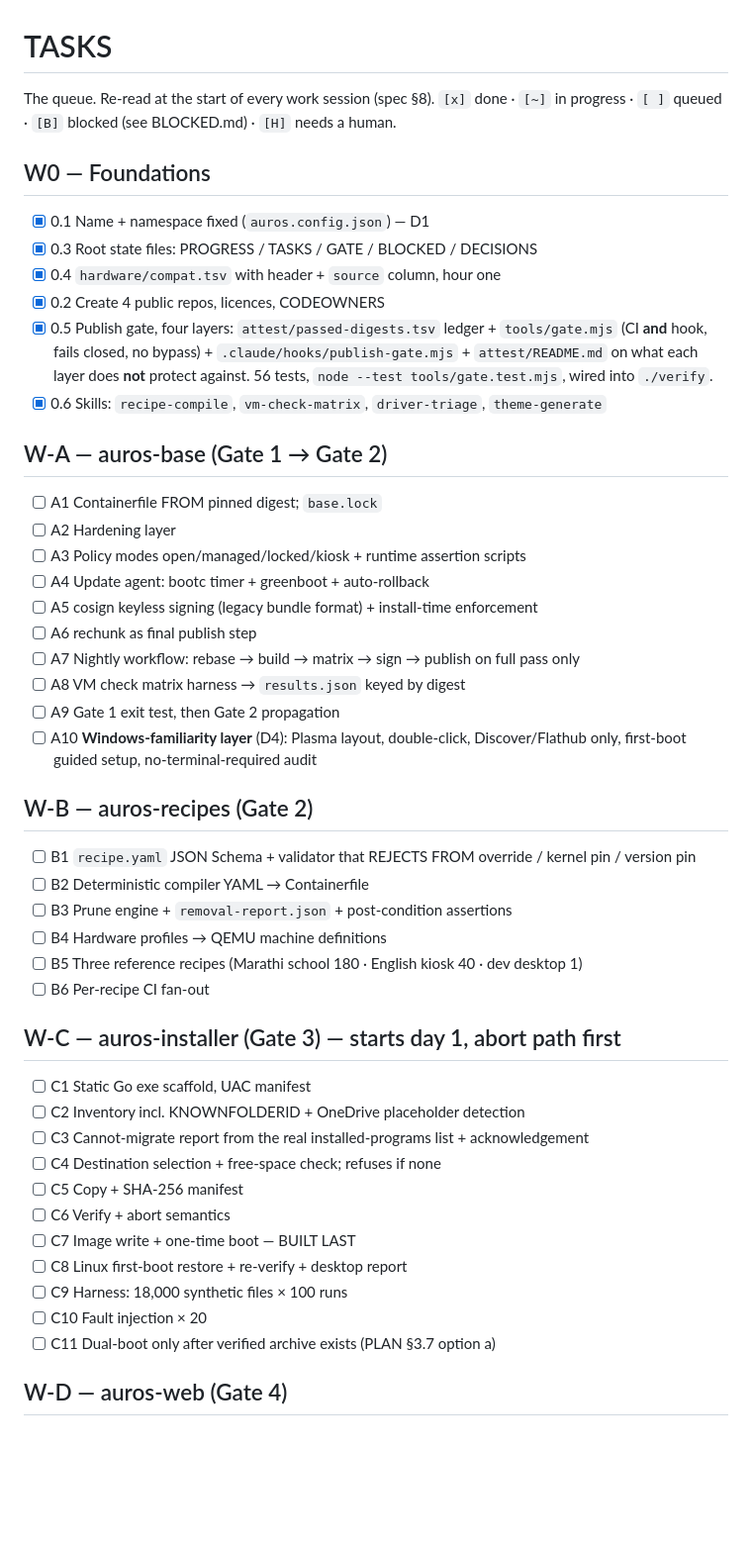
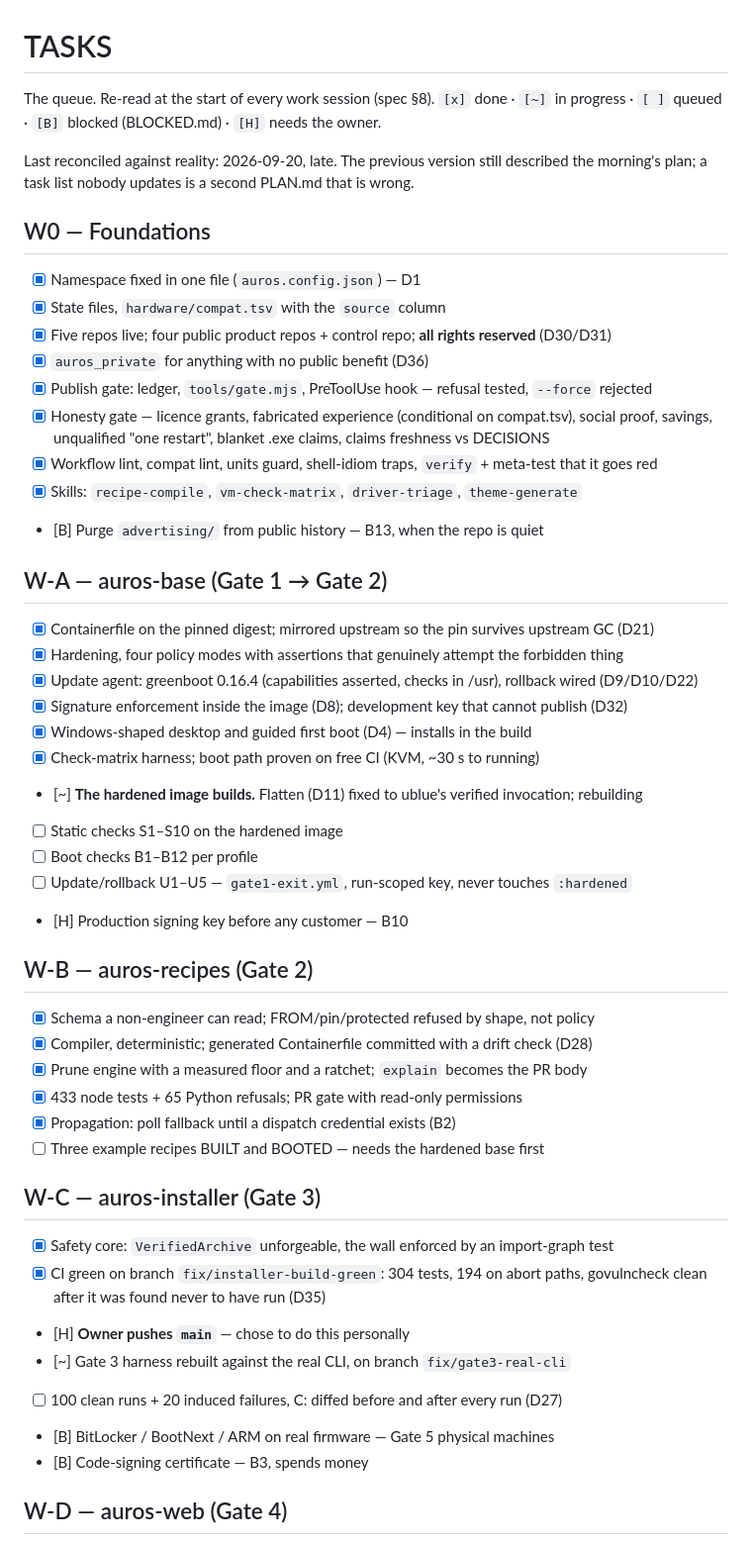
Before and after one commit to aarohkandy/auros, a Markdown page: TASKS.md, the part around one of its changes. Shown at 99% size. GitHub-like rendering; blank space fills up the shorter version.

Commit message:
Reconcile TASKS.md with reality
It still described this morning's plan. A task list nobody updates is a second PLAN.md
that is wrong, and this is the file re-read at the start of every session.

Co-Authored-By: Claude Opus 5 <noreply@anthropic.com>

```diff
--- a/TASKS.md
+++ b/TASKS.md
@@ -1,50 +1,52 @@
 # TASKS
 
-The queue. Re-read at the start of every work session (spec §8). `[x]` done · `[~]` in progress ·
-`[ ]` queued · `[B]` blocked (see BLOCKED.md) · `[H]` needs a human.
+The queue. Re-read at the start of every work session (spec §8).
+`[x]` done · `[~]` in progress · `[ ]` queued · `[B]` blocked (BLOCKED.md) · `[H]` needs the owner.
+
+Last reconciled against reality: 2026-09-20, late. The previous version still described the morning's
+plan; a task list nobody updates is a second PLAN.md that is wrong.
 
 ## W0 — Foundations
-- [x] 0.1 Name + namespace fixed (`auros.config.json`) — D1
-- [x] 0.3 Root state files: PROGRESS / TASKS / GATE / BLOCKED / DECISIONS
-- [x] 0.4 `hardware/compat.tsv` with header + `source` column, hour one
-- [x] 0.2 Create 4 public repos, licences, CODEOWNERS
-- [x] 0.5 Publish gate, four layers: `attest/passed-digests.tsv` ledger + `tools/gate.mjs` (CI **and** hook,
-      fails closed, no bypass) + `.claude/hooks/publish-gate.mjs` + `attest/README.md` on what each layer
-      does **not** protect against. 56 tests, `node --test tools/gate.test.mjs`, wired into `./verify`.
-- [x] 0.6 Skills: `recipe-compile`, `vm-check-matrix`, `driver-triage`, `theme-generate`
+- [x] Namespace fixed in one file (`auros.config.json`) — D1
+- [x] State files, `hardware/compat.tsv` with the `source` column
+- [x] Five repos live; four public product repos + control repo; **all rights reserved** (D30/D31)
+- [x] `auros_private` for anything with no public benefit (D36)
+- [x] Publish gate: ledger, `tools/gate.mjs`, PreToolUse hook — refusal tested, `--force` rejected
+- [x] Honesty gate — licence grants, fabricated experience (conditional on compat.tsv), social proof,
+      savings, unqualified "one restart", blanket .exe claims, claims freshness vs DECISIONS
+- [x] Workflow lint, compat lint, units guard, shell-idiom traps, `verify` + meta-test that it goes red
+- [x] Skills: `recipe-compile`, `vm-check-matrix`, `driver-triage`, `theme-generate`
+- [B] Purge `advertising/` from public history — B13, when the repo is quiet
 
 ## W-A — auros-base (Gate 1 → Gate 2)
-- [ ] A1 Containerfile FROM pinned digest; `base.lock`
-- [ ] A2 Hardening layer
-- [ ] A3 Policy modes open/managed/locked/kiosk + runtime assertion scripts
-- [ ] A4 Update agent: bootc timer + greenboot + auto-rollback
-- [ ] A5 cosign keyless signing (legacy bundle format) + install-time enforcement
-- [ ] A6 rechunk as final publish step
-- [ ] A7 Nightly workflow: rebase → build → matrix → sign → publish on full pass only
-- [ ] A8 VM check matrix harness → `results.json` keyed by digest
-- [ ] A9 Gate 1 exit test, then Gate 2 propagation
-- [ ] A10 **Windows-familiarity layer** (D4): Plasma layout, double-click, Discover/Flathub only,
-      first-boot guided setup, no-terminal-required audit
+- [x] Containerfile on the pinned digest; mirrored upstream so the pin survives upstream GC (D21)
+- [x] Hardening, four policy modes with assertions that genuinely attempt the forbidden thing
+- [x] Update agent: greenboot 0.16.4 (capabilities asserted, checks in /usr), rollback wired (D9/D10/D22)
+- [x] Signature enforcement inside the image (D8); development key that cannot publish (D32)
+- [x] Windows-shaped desktop and guided first boot (D4) — installs in the build
+- [x] Check-matrix harness; boot path proven on free CI (KVM, ~30 s to running)
+- [~] **The hardened image builds.** Flatten (D11) fixed to ublue's verified invocation; rebuilding
+- [ ] Static checks S1–S10 on the hardened image
+- [ ] Boot checks B1–B12 per profile
+- [ ] Update/rollback U1–U5 — `gate1-exit.yml`, run-scoped key, never touches `:hardened`
+- [H] Production signing key before any customer — B10
 
 ## W-B — auros-recipes (Gate 2)
-- [ ] B1 `recipe.yaml` JSON Schema + validator that REJECTS FROM override / kernel pin / version pin
-- [ ] B2 Deterministic compiler YAML → Containerfile
-- [ ] B3 Prune engine + `removal-report.json` + post-condition assertions
-- [ ] B4 Hardware profiles → QEMU machine definitions
-- [ ] B5 Three reference recipes (Marathi school 180 · English kiosk 40 · dev desktop 1)
-- [ ] B6 Per-recipe CI fan-out
+- [x] Schema a non-engineer can read; FROM/pin/protected refused by shape, not policy
+- [x] Compiler, deterministic; generated Containerfile committed with a drift check (D28)
+- [x] Prune engine with a measured floor and a ratchet; `explain` becomes the PR body
+- [x] 433 node tests + 65 Python refusals; PR gate with read-only permissions
+- [x] Propagation: poll fallback until a dispatch credential exists (B2)
+- [ ] Three example recipes BUILT and BOOTED — needs the hardened base first
 
-## W-C — auros-installer (Gate 3) — starts day 1, abort path first
-- [ ] C1 Static Go exe scaffold, UAC manifest
-- [ ] C2 Inventory incl. KNOWNFOLDERID + OneDrive placeholder detection
-- [ ] C3 Cannot-migrate report from the real installed-programs list + acknowledgement
-- [ ] C4 Destination selection + free-space check; refuses if none
-- [ ] C5 Copy + SHA-256 manifest
-- [ ] C6 Verify + abort semantics
-- [ ] C7 Image write + one-time boot — BUILT LAST
-- [ ] C8 Linux first-boot restore + re-verify + desktop report
-- [ ] C9 Harness: 18,000 synthetic files × 100 runs
-- [ ] C10 Fault injection × 20
-- [ ] C11 Dual-boot only after verified archive exists (PLAN §3.7 option a)
+## W-C — auros-installer (Gate 3)
+- [x] Safety core: `VerifiedArchive` unforgeable, the wall enforced by an import-graph test
+- [x] CI green on branch `fix/installer-build-green`: 304 tests, 194 on abort paths, govulncheck
+      clean after it was found never to have run (D35)
+- [H] **Owner pushes `main`** — chose to do this personally
+- [~] Gate 3 harness rebuilt against the real CLI, on branch `fix/gate3-real-cli`
+- [ ] 100 clean runs + 20 induced failures, C: diffed before and after every run (D27)
+- [B] BitLocker / BootNext / ARM on real firmware — Gate 5 physical machines
+- [B] Code-signing certificate — B3, spends money
 
 ## W-D — auros-web (Gate 4)
```
Also changed, not shown: other parts of TASKS.md (+11 -8 lines).
